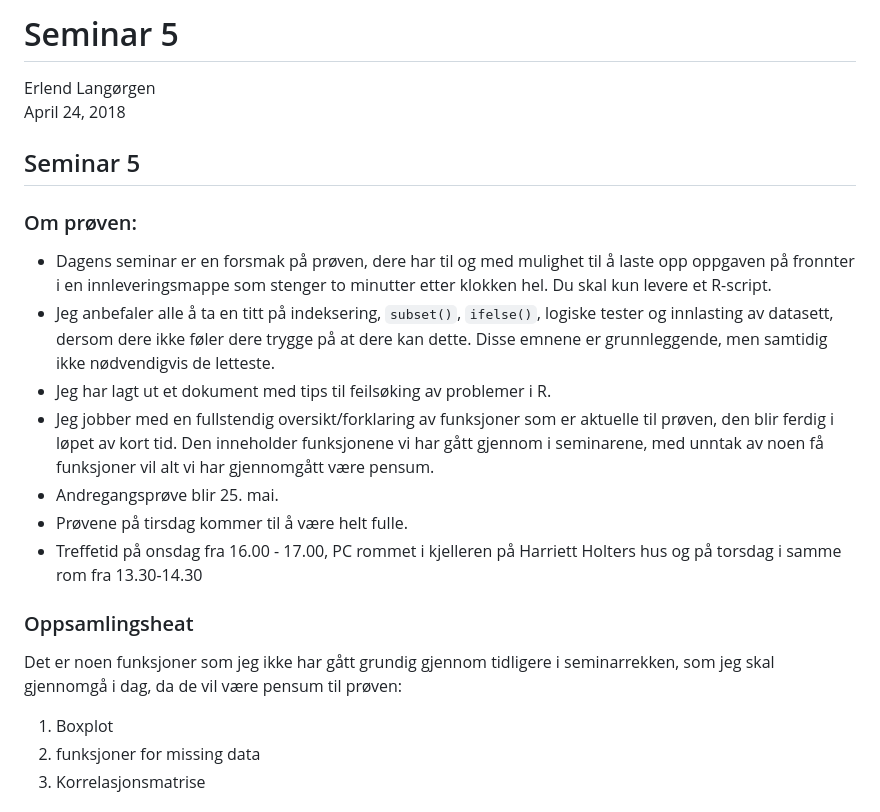
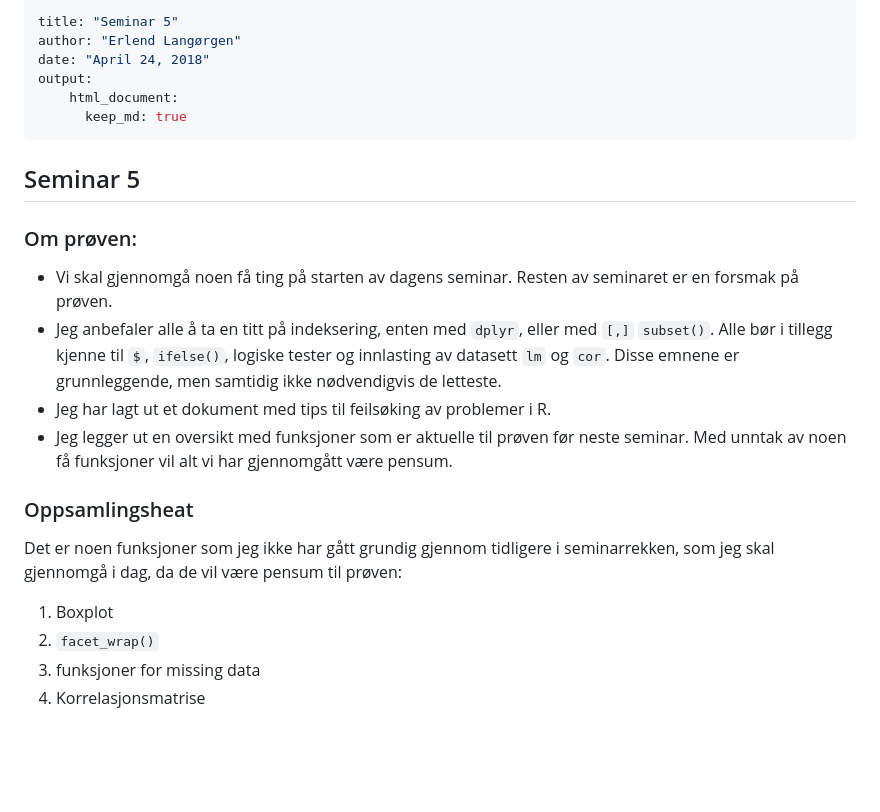
Before and after one commit to amitchitra/stv1020R, a Markdown page: docs/Seminar5.md, the part around the change printed below. GitHub-like rendering; blank space fills up the shorter version.

```diff
--- a/docs/Seminar5.md
+++ b/docs/Seminar5.md
@@ -1,6 +1,11 @@
-# Seminar 5
-Erlend Langørgen
-April 24, 2018
+---
+title: "Seminar 5"
+author: "Erlend Langørgen"
+date: "April 24, 2018"
+output:
+    html_document:
+      keep_md: true
+---
 
 
 
@@ -8,13 +13,11 @@ April 24, 2018
 
 ### Om prøven:
 
-* Dagens seminar er en forsmak på prøven, dere har til og med mulighet til å laste opp oppgaven på fronnter i en innleveringsmappe som stenger to minutter etter klokken hel. Du skal kun levere et R-script.
-* Jeg anbefaler alle å ta en titt på indeksering, `subset()`, `ifelse()`, logiske tester og innlasting av datasett, dersom dere ikke føler dere trygge på at dere kan dette. Disse emnene er grunnleggende, men samtidig ikke nødvendigvis de letteste.
+* Vi skal gjennomgå noen få ting på starten av dagens seminar. Resten av seminaret er en forsmak på prøven.
+* Jeg anbefaler alle å ta en titt på indeksering, enten med `dplyr`, eller med `[,]` `subset()`. Alle bør i tillegg kjenne til `$`, `ifelse()`, logiske tester og innlasting av datasett `lm` og `cor`. Disse emnene er grunnleggende, men samtidig ikke nødvendigvis de letteste.
 * Jeg har lagt ut et dokument med tips til feilsøking av problemer i R.
-* Jeg jobber med en fullstendig oversikt/forklaring av funksjoner som er aktuelle til prøven, den blir ferdig i løpet av kort tid. Den inneholder funksjonene vi har gått gjennom i seminarene, med unntak av noen få funksjoner vil alt vi har gjennomgått være pensum.
-* Andregangsprøve blir 25. mai.
-* Prøvene på tirsdag kommer til å være helt fulle.
-* Treffetid på onsdag fra 16.00 - 17.00, PC rommet i kjelleren på Harriett Holters hus og på torsdag i samme rom fra 13.30-14.30
+* Jeg legger ut en oversikt med funksjoner som er aktuelle til prøven før neste seminar. Med unntak av noen få funksjoner vil alt vi har gjennomgått være pensum.
+
 
 
 ### Oppsamlingsheat
@@ -22,6 +25,7 @@ April 24, 2018
 Det er noen funksjoner som jeg ikke har gått grundig gjennom tidligere i seminarrekken, som jeg skal gjennomgå i dag, da de vil være pensum til prøven:
 
 1. Boxplot
+2. `facet_wrap()`
 2. funksjoner for missing data
 3. Korrelasjonsmatrise
 
```
Also changed, not shown: other parts of docs/Seminar5.md (+16 -1 lines), bilder/boxplot1_facet.png (added), 1 other file.
